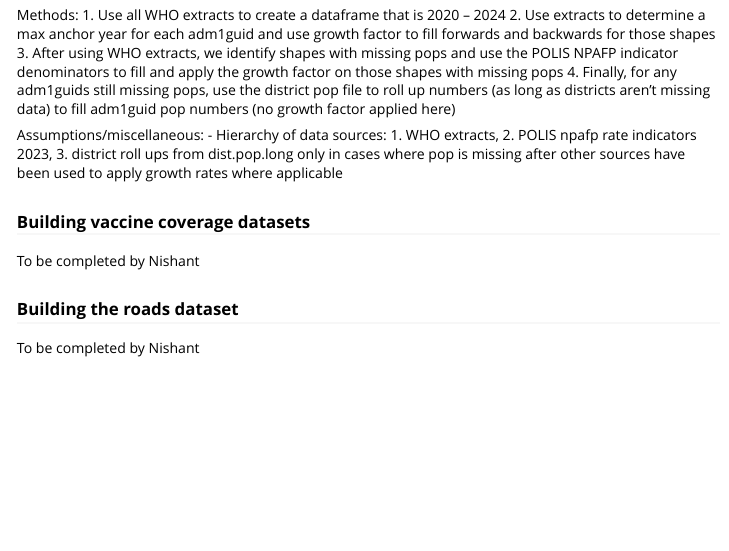
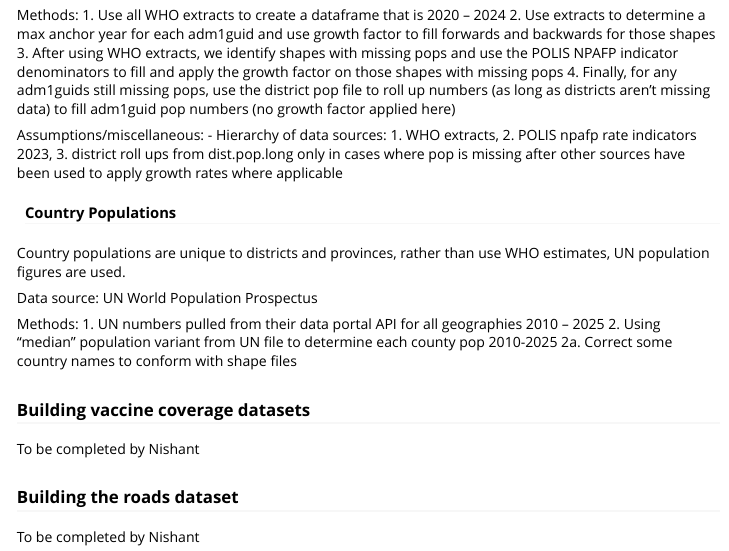
Before and after one commit to nish-kishore/sirfunctions, an R Markdown document (vignettes/generate-polio-data.Rmd): the page in a window 1100 px wide, from 3800 px down. Rendered offline with R 4.5, knitr and Pandoc, with nearby package versions.

Commit message:
country populations

```diff
--- a/vignettes/generate-polio-data.Rmd
+++ b/vignettes/generate-polio-data.Rmd
@@ -185,6 +185,16 @@ Methods:
 Assumptions/miscellaneous:
 -	Hierarchy of data sources: 1. WHO extracts, 2. POLIS npafp rate indicators 2023, 3. district roll ups from dist.pop.long only in cases where pop is missing after other sources have been used to apply growth rates where applicable
 
+#### Country Populations
+
+Country populations are unique to districts and provinces, rather than use WHO estimates, UN population figures are used.
+
+Data source: UN World Population Prospectus
+
+Methods:
+1. UN numbers pulled from their data portal API for all geographies 2010 – 2025
+2. Using “median” population variant from UN file to determine each county pop 2010-2025
+2a.	Correct some country names to conform with shape files
 
 
 ### Building vaccine coverage datasets {#build-coverage}
```
